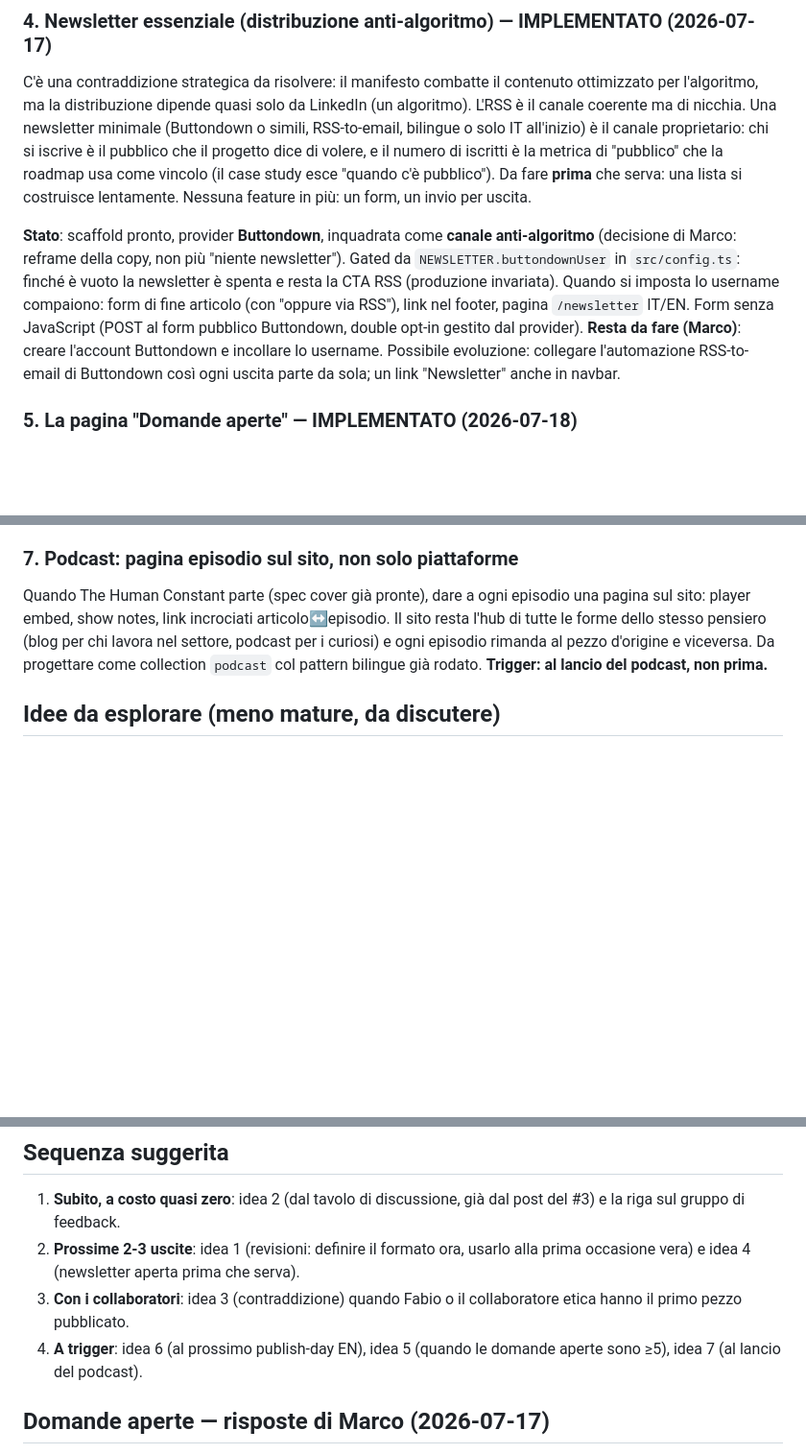
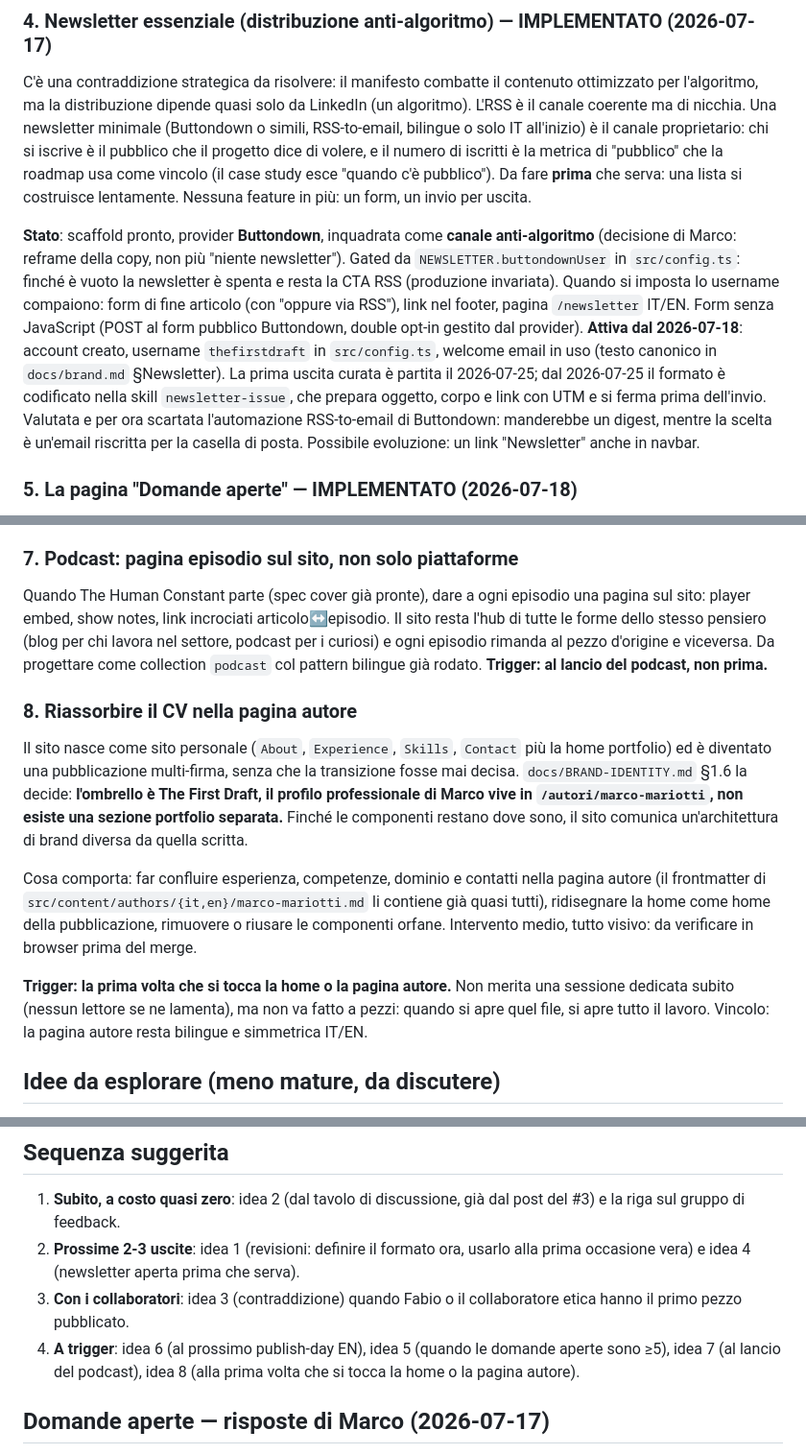
Before and after one commit to Monkey-D-Code91/dev-hero-blog, a Markdown page: NEW-IDEAS.md, 3 parts joined by grey strips. Shown at 96% size. Drawn GitHub-style; blank space fills up the shorter version.

Commit message:
update new ideas file

```diff
--- a/NEW-IDEAS.md
+++ b/NEW-IDEAS.md
@@ -47,7 +47,7 @@ La roadmap ha già l'intuizione dei dittici (musica #3 gemello del filone codice
 
 C'è una contraddizione strategica da risolvere: il manifesto combatte il contenuto ottimizzato per l'algoritmo, ma la distribuzione dipende quasi solo da LinkedIn (un algoritmo). L'RSS è il canale coerente ma di nicchia. Una newsletter minimale (Buttondown o simili, RSS-to-email, bilingue o solo IT all'inizio) è il canale proprietario: chi si iscrive è il pubblico che il progetto dice di volere, e il numero di iscritti è la metrica di "pubblico" che la roadmap usa come vincolo (il case study esce "quando c'è pubblico"). Da fare **prima** che serva: una lista si costruisce lentamente. Nessuna feature in più: un form, un invio per uscita.
 
-**Stato**: scaffold pronto, provider **Buttondown**, inquadrata come **canale anti-algoritmo** (decisione di Marco: reframe della copy, non più "niente newsletter"). Gated da `NEWSLETTER.buttondownUser` in `src/config.ts`: finché è vuoto la newsletter è spenta e resta la CTA RSS (produzione invariata). Quando si imposta lo username compaiono: form di fine articolo (con "oppure via RSS"), link nel footer, pagina `/newsletter` IT/EN. Form senza JavaScript (POST al form pubblico Buttondown, double opt-in gestito dal provider). **Resta da fare (Marco)**: creare l'account Buttondown e incollare lo username. Possibile evoluzione: collegare l'automazione RSS-to-email di Buttondown così ogni uscita parte da sola; un link "Newsletter" anche in navbar.
+**Stato**: scaffold pronto, provider **Buttondown**, inquadrata come **canale anti-algoritmo** (decisione di Marco: reframe della copy, non più "niente newsletter"). Gated da `NEWSLETTER.buttondownUser` in `src/config.ts`: finché è vuoto la newsletter è spenta e resta la CTA RSS (produzione invariata). Quando si imposta lo username compaiono: form di fine articolo (con "oppure via RSS"), link nel footer, pagina `/newsletter` IT/EN. Form senza JavaScript (POST al form pubblico Buttondown, double opt-in gestito dal provider). **Attiva dal 2026-07-18**: account creato, username `thefirstdraft` in `src/config.ts`, welcome email in uso (testo canonico in `docs/brand.md` §Newsletter). La prima uscita curata è partita il 2026-07-25; dal 2026-07-25 il formato è codificato nella skill `newsletter-issue`, che prepara oggetto, corpo e link con UTM e si ferma prima dell'invio. Valutata e per ora scartata l'automazione RSS-to-email di Buttondown: manderebbe un digest, mentre la scelta è un'email riscritta per la casella di posta. Possibile evoluzione: un link "Newsletter" anche in navbar.
 
 ### 5. La pagina "Domande aperte" — IMPLEMENTATO (2026-07-18)
 
@@ -62,6 +62,24 @@ Lo schema ha già `canonicalUrl` (mai usato). Rovesciarlo: pubblicare le version
 ### 7. Podcast: pagina episodio sul sito, non solo piattaforme
 
 Quando The Human Constant parte (spec cover già pronte), dare a ogni episodio una pagina sul sito: player embed, show notes, link incrociati articolo↔episodio. Il sito resta l'hub di tutte le forme dello stesso pensiero (blog per chi lavora nel settore, podcast per i curiosi) e ogni episodio rimanda al pezzo d'origine e viceversa. Da progettare come collection `podcast` col pattern bilingue già rodato. **Trigger: al lancio del podcast, non prima.**
+
+### 8. Riassorbire il CV nella pagina autore
+
+Il sito nasce come sito personale (`About`, `Experience`, `Skills`, `Contact` più la home
+portfolio) ed è diventato una pubblicazione multi-firma, senza che la transizione fosse mai
+decisa. `docs/BRAND-IDENTITY.md` §1.6 la decide: **l'ombrello è The First Draft, il profilo
+professionale di Marco vive in `/autori/marco-mariotti`, non esiste una sezione portfolio
+separata.** Finché le componenti restano dove sono, il sito comunica un'architettura di brand
+diversa da quella scritta.
+
+Cosa comporta: far confluire esperienza, competenze, dominio e contatti nella pagina autore (il
+frontmatter di `src/content/authors/{it,en}/marco-mariotti.md` li contiene già quasi tutti),
+ridisegnare la home come home della pubblicazione, rimuovere o riusare le componenti orfane.
+Intervento medio, tutto visivo: da verificare in browser prima del merge.
+
+**Trigger: la prima volta che si tocca la home o la pagina autore.** Non merita una sessione
+dedicata subito (nessun lettore se ne lamenta), ma non va fatto a pezzi: quando si apre quel
+file, si apre tutto il lavoro. Vincolo: la pagina autore resta bilingue e simmetrica IT/EN.
 
 ## Idee da esplorare (meno mature, da discutere)
 
@@ -83,7 +101,7 @@ Quando The Human Constant parte (spec cover già pronte), dare a ogni episodio u
 1. **Subito, a costo quasi zero**: idea 2 (dal tavolo di discussione, già dal post del #3) e la riga sul gruppo di feedback.
 2. **Prossime 2-3 uscite**: idea 1 (revisioni: definire il formato ora, usarlo alla prima occasione vera) e idea 4 (newsletter aperta prima che serva).
 3. **Con i collaboratori**: idea 3 (contraddizione) quando Fabio o il collaboratore etica hanno il primo pezzo pubblicato.
-4. **A trigger**: idea 6 (al prossimo publish-day EN), idea 5 (quando le domande aperte sono ≥5), idea 7 (al lancio del podcast).
+4. **A trigger**: idea 6 (al prossimo publish-day EN), idea 5 (quando le domande aperte sono ≥5), idea 7 (al lancio del podcast), idea 8 (alla prima volta che si tocca la home o la pagina autore).
 
 ## Domande aperte — risposte di Marco (2026-07-17)
 
```
